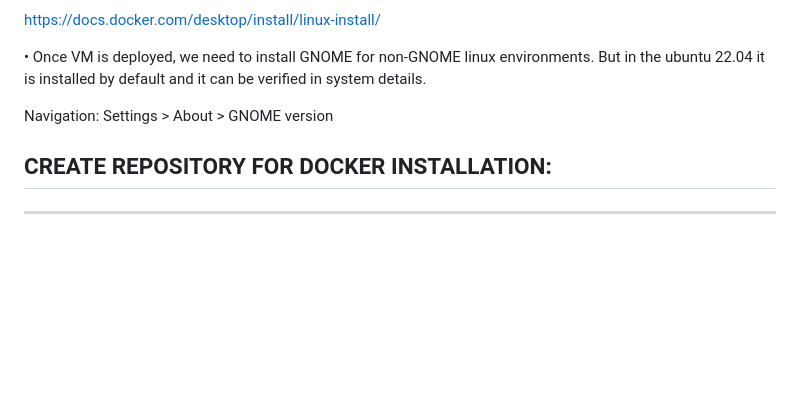
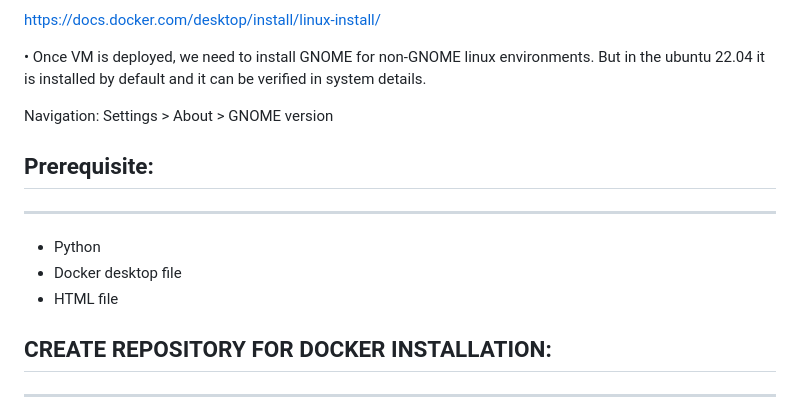
Before and after one commit to nareshg06/VCC-assignment1, a Markdown page: README.md, the part around the change. Drawn GitHub-style; blank space fills up the shorter version.

```diff
--- a/README.md
+++ b/README.md
@@ -7,6 +7,12 @@ https://docs.docker.com/desktop/install/linux-install/
 •	Once VM is deployed, we need to install GNOME for non-GNOME linux environments. But in the ubuntu 22.04 it is installed by default and it can be verified in system details.
 
 Navigation: Settings > About > GNOME version
+
+## Prerequisite:
+----------------
+* Python
+* Docker desktop file
+* HTML file
 
 ## CREATE REPOSITORY FOR DOCKER INSTALLATION:
 ------------------------------------------
```
